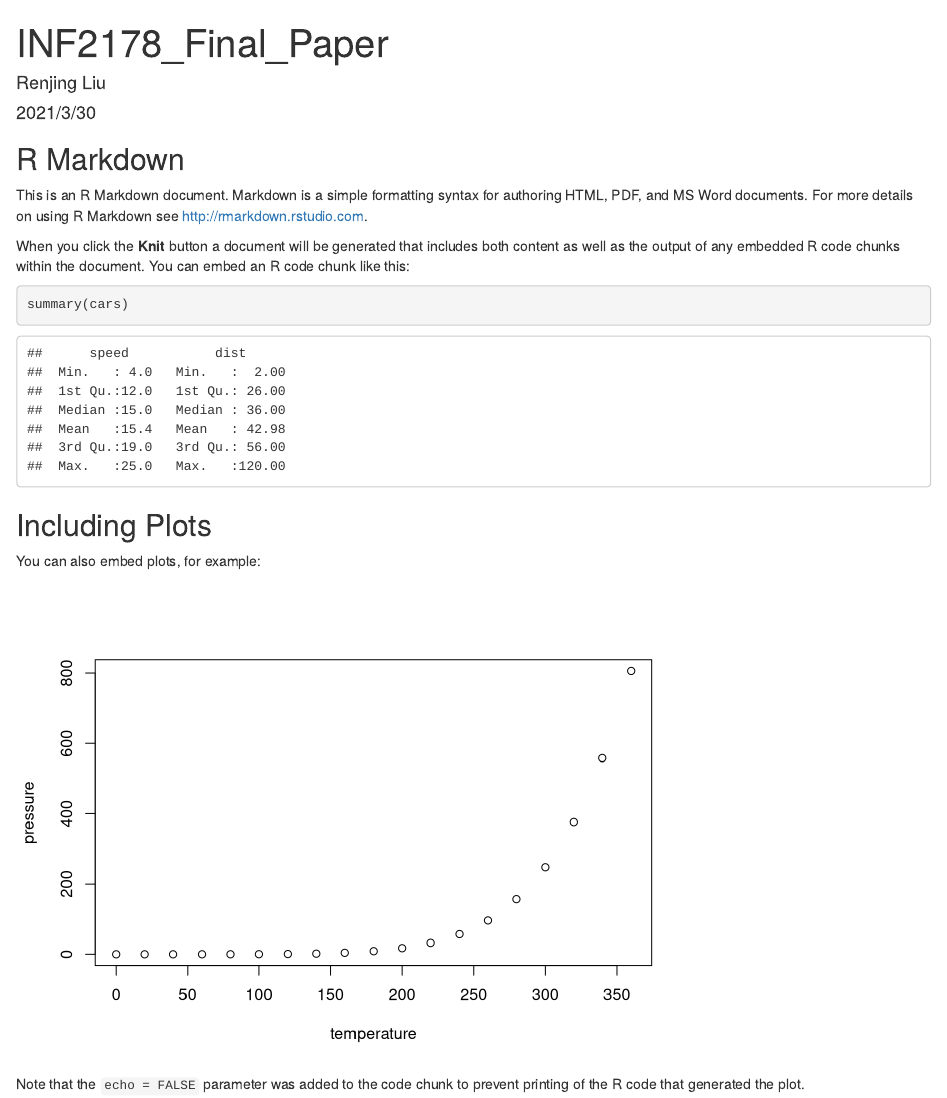
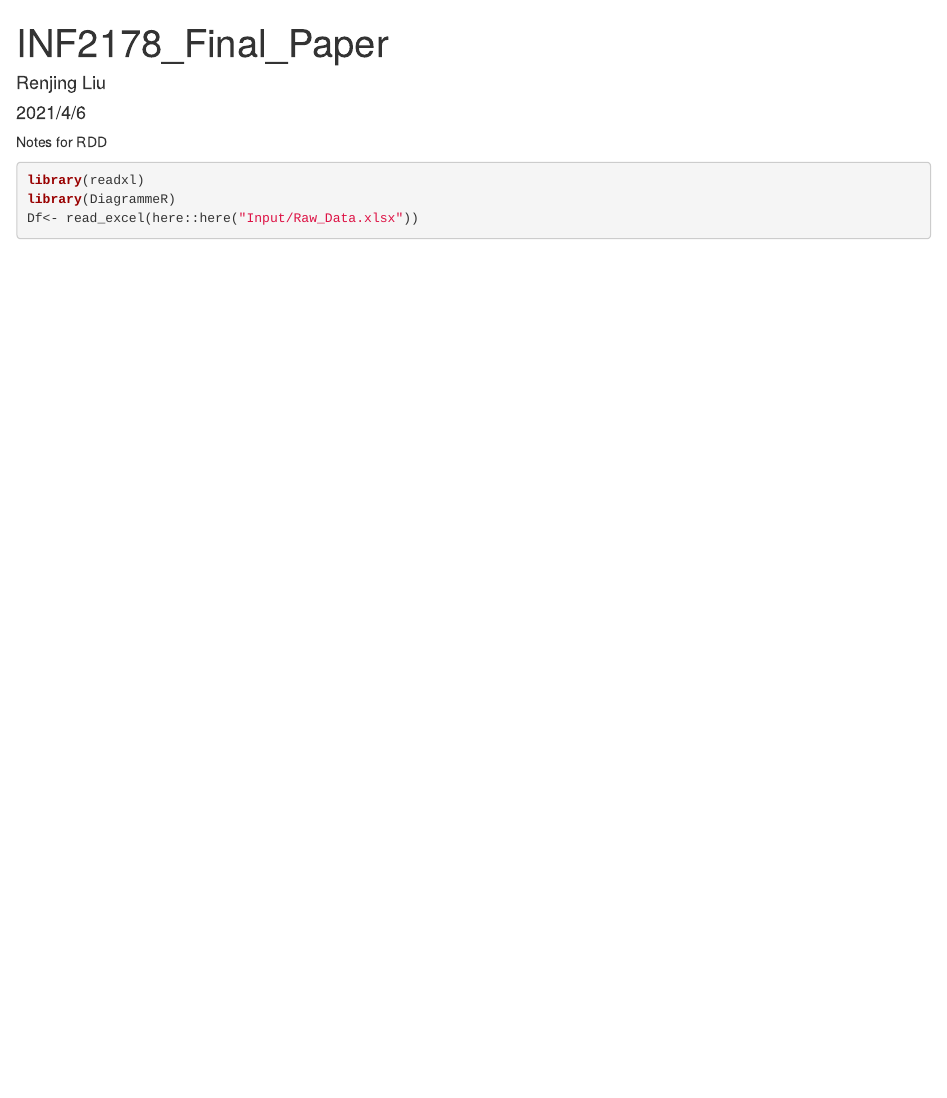
Before and after one commit to MaxLiu728/Final_Paper, an R Markdown document (Output/Final_Paper.rmd): the page in a window 1100 px wide, from its top. Rendered offline with R 4.5, knitr and Pandoc, with nearby package versions.

Commit message:
Add Raw Data

````diff
--- a/Output/Final_Paper.rmd
+++ b/Output/Final_Paper.rmd
@@ -1,30 +1,26 @@
 ---
 title: "INF2178_Final_Paper"
 author: "Renjing Liu"
-date: "2021/3/30"
+date: "2021/4/6"
 output: html_document
 ---
-
-```{r setup, include=FALSE}
-knitr::opts_chunk$set(echo = TRUE)
+######### Notes for RDD ###############
+```{r}
+library(readxl)
+library(DiagrammeR)
+Df<- read_excel(here::here("Input/Raw_Data.xlsx"))
 ```
 
-## R Markdown
+```{r}
 
-This is an R Markdown document. Markdown is a simple formatting syntax for authoring HTML, PDF, and MS Word documents. For more details on using R Markdown see <http://rmarkdown.rstudio.com>.
-
-When you click the **Knit** button a document will be generated that includes both content as well as the output of any embedded R code chunks within the document. You can embed an R code chunk like this:
-
-```{r cars}
-summary(cars)
 ```
 
-## Including Plots
 
-You can also embed plots, for example:
 
-```{r pressure, echo=FALSE}
-plot(pressure)
-```
 
-Note that the `echo = FALSE` parameter was added to the code chunk to prevent printing of the R code that generated the plot.
+
+
+
+
+
+################
````
Also changed, not shown: Input/Raw_Data.xlsx (added).
